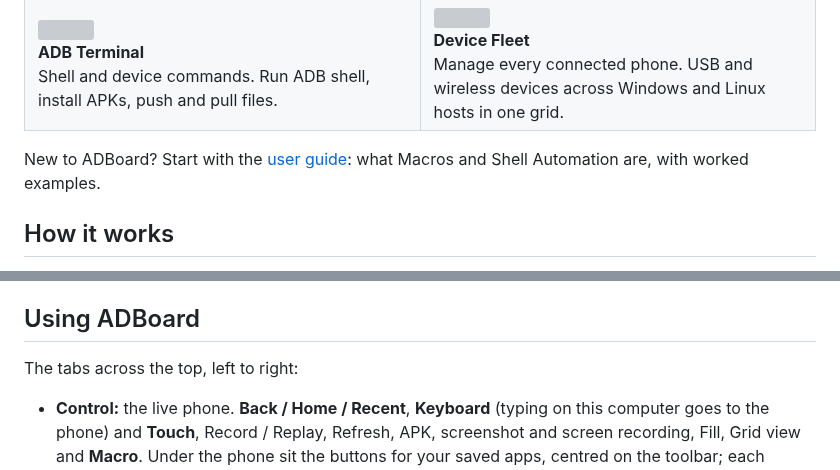
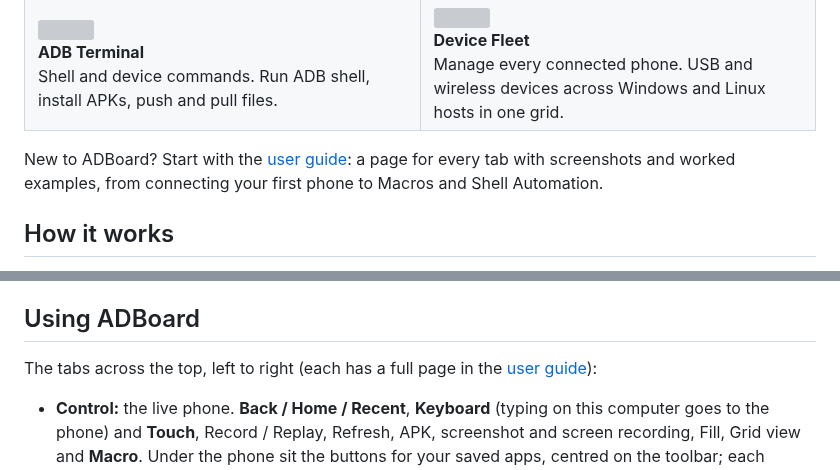
Before and after one commit to Chr0mX/ADBoard, a Markdown page: README.md, 2 parts joined by grey strips. Drawn GitHub-style; grey boxes are pictures that could not be loaded.

```diff
--- a/README.md
+++ b/README.md
@@ -46,7 +46,7 @@
   </tr>
 </table>
 
-New to ADBoard? Start with the [user guide](docs/guide/README.md): what Macros and Shell Automation are, with worked examples.
+New to ADBoard? Start with the [user guide](docs/guide/README.md): a page for every tab with screenshots and worked examples, from connecting your first phone to Macros and Shell Automation.
 
 ## How it works
 
@@ -321,7 +321,7 @@ ADBoard pings every WebSocket every 25 s, under Cloudflare's 100 s and nginx's d
 
 ## Using ADBoard
 
-The tabs across the top, left to right:
+The tabs across the top, left to right (each has a full page in the [user guide](docs/guide/README.md)):
 
 - **Control:** the live phone. **Back / Home / Recent**, **Keyboard** (typing on this computer goes to the phone) and **Touch**, Record / Replay, Refresh, APK, screenshot and screen recording, Fill, Grid view and **Macro**. Under the phone sit the buttons for your saved apps, centred on the toolbar; each shows the app's own icon. On a phone-sized screen these tools live in the floating **Tools** panel and the bottom taskbar, where you can pin the ones you use. **Stats** shows or hides the stats line (size, battery, temperature, CPU, RAM, fps, rate, codec) under the phone; on a phone screen it scrolls across so it fits. **Grid view** shows every phone as a tile.
 - **Manage:** actions for the ticked phones: **Actions** (reconnect, restart ADB, reboot, shut down), **Screenshot** (save on the PC, copy, or save on the phone), **Record**, **Information** and **Wireless** (pair and connect over Wi-Fi). A result list shows how each phone did.
```
Also changed, not shown: docs/guide/apps.md (+1 -1 lines), docs/guide/shell-automation.md (+8 -8 lines), docs/guide/images/control-phone-tools.jpg, docs/guide/images/control-phone.jpg, docs/guide/images/control.jpg, docs/guide/images/shell-builder.jpg, docs/guide/images/shell-library.jpg, docs/guide/images/shell-profiles.jpg.
